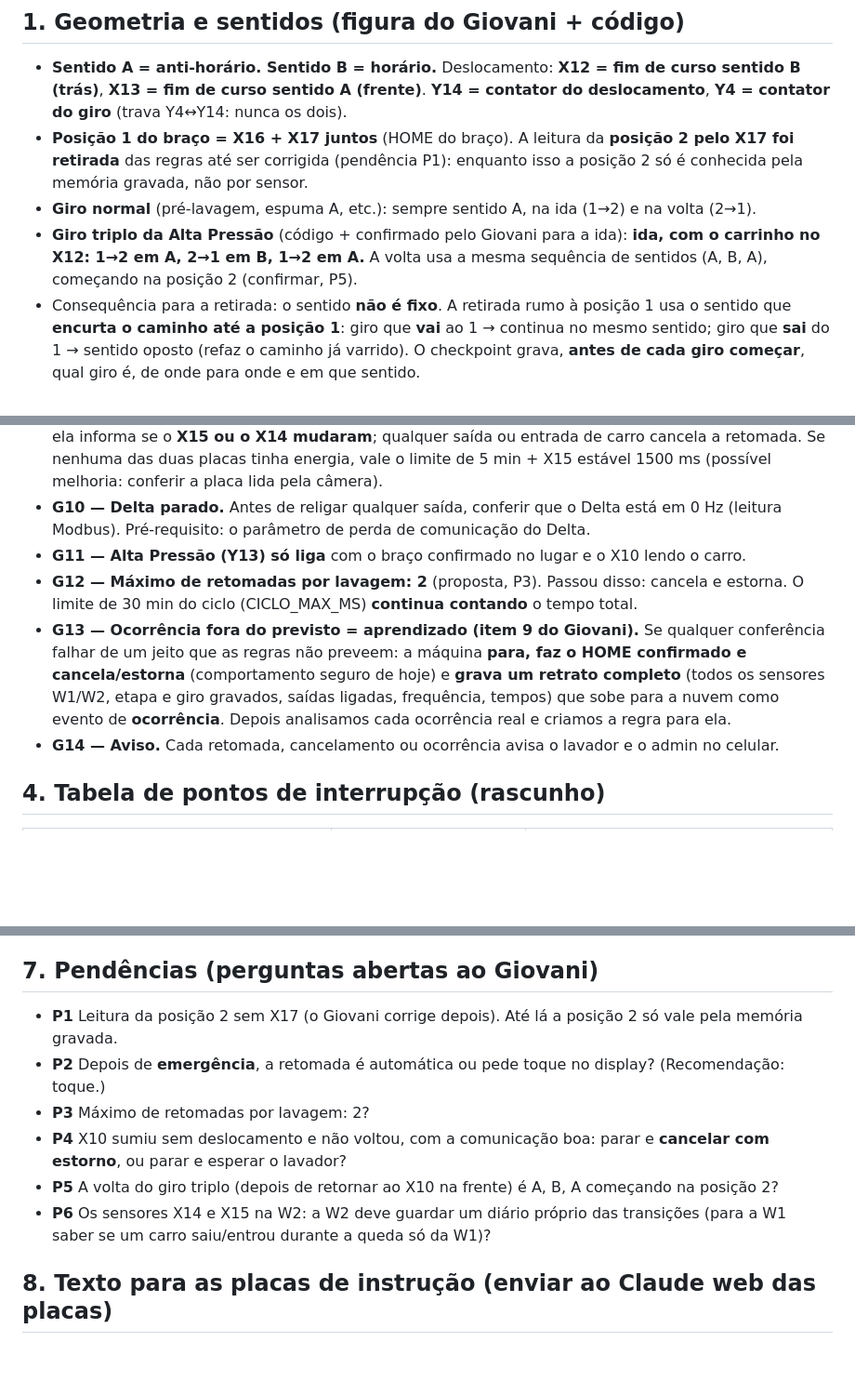
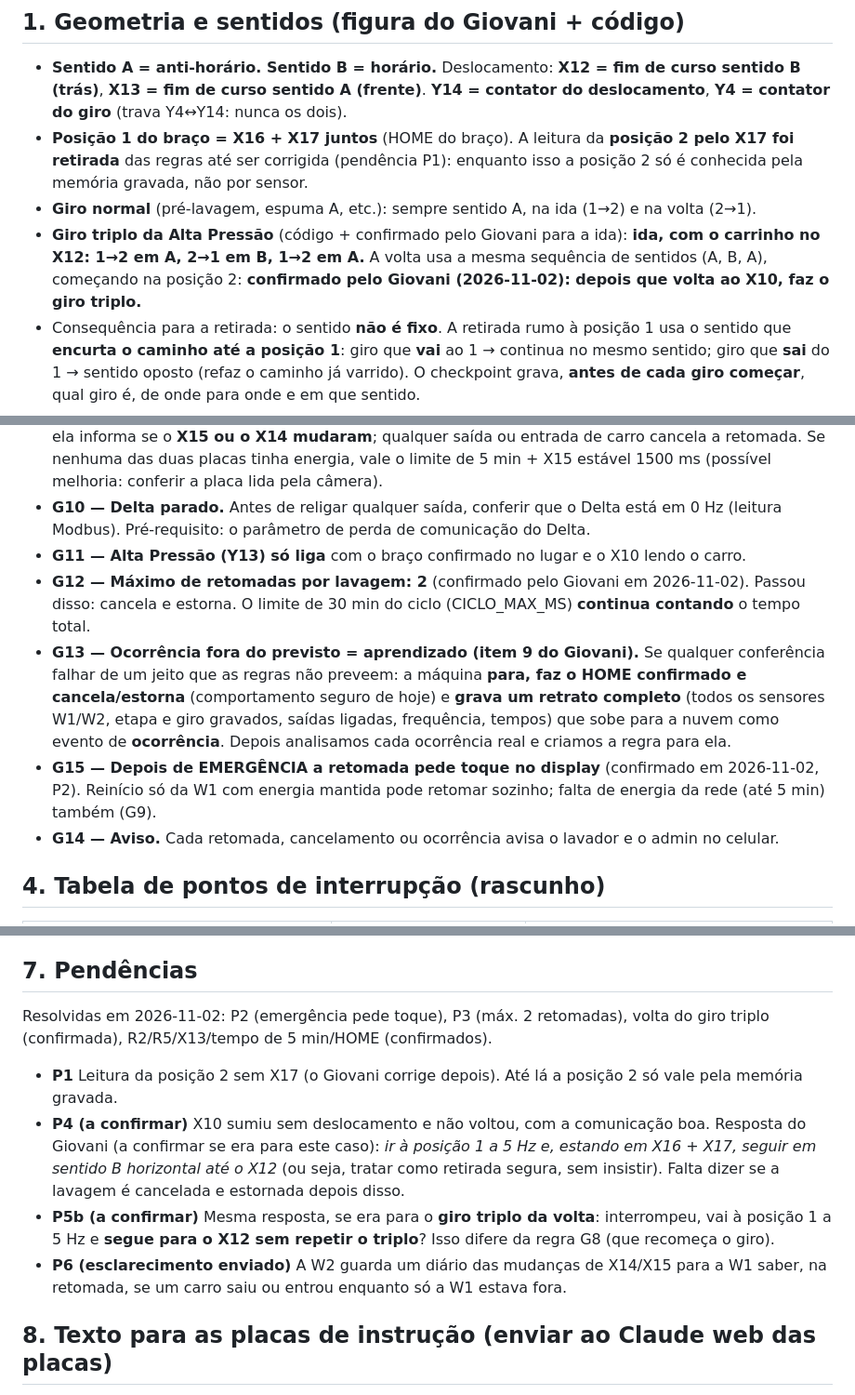
Before and after one commit to AndersD76/pili-lave, a Markdown page: docs/REGRAS_RETOMADA_CICLO.md, 3 parts joined by grey strips. Shown at 93% size. Rendered like a GitHub page; blank space fills up the shorter version.

Commit message:
docs: regras de retomada atualizadas com as decisoes do Giovani (emergencia pede toque, 2 retomadas, volta do triplo)
Co-Authored-By: Claude Sonnet 5.5 <noreply@anthropic.com>

```diff
--- a/docs/REGRAS_RETOMADA_CICLO.md
+++ b/docs/REGRAS_RETOMADA_CICLO.md
@@ -9,7 +9,7 @@ Objetivo (Giovani): **nunca perder uma lavagem**. Depois de um reinício ou qued
 - **Sentido A = anti-horário. Sentido B = horário.** Deslocamento: **X12 = fim de curso sentido B (trás)**, **X13 = fim de curso sentido A (frente)**. **Y14 = contator do deslocamento**, **Y4 = contator do giro** (trava Y4↔Y14: nunca os dois).
 - **Posição 1 do braço = X16 + X17 juntos** (HOME do braço). A leitura da **posição 2 pelo X17 foi retirada** das regras até ser corrigida (pendência P1): enquanto isso a posição 2 só é conhecida pela memória gravada, não por sensor.
 - **Giro normal** (pré-lavagem, espuma A, etc.): sempre sentido A, na ida (1→2) e na volta (2→1).
-- **Giro triplo da Alta Pressão** (código + confirmado pelo Giovani para a ida): **ida, com o carrinho no X12: 1→2 em A, 2→1 em B, 1→2 em A.** A volta usa a mesma sequência de sentidos (A, B, A), começando na posição 2 (confirmar, P5).
+- **Giro triplo da Alta Pressão** (código + confirmado pelo Giovani para a ida): **ida, com o carrinho no X12: 1→2 em A, 2→1 em B, 1→2 em A.** A volta usa a mesma sequência de sentidos (A, B, A), começando na posição 2: **confirmado pelo Giovani (2026-11-02): depois que volta ao X10, faz o giro triplo.**
 - Consequência para a retirada: o sentido **não é fixo**. A retirada rumo à posição 1 usa o sentido que **encurta o caminho até a posição 1**: giro que **vai** ao 1 → continua no mesmo sentido; giro que **sai** do 1 → sentido oposto (refaz o caminho já varrido). O checkpoint grava, **antes de cada giro começar**, qual giro é, de onde para onde e em que sentido.
 
 ## 2. Sensores usados (placa)
@@ -38,8 +38,9 @@ Obs. do Giovani: **X14 e X15 estão na W2**, então a máquina precisa saber se
 - **G9 — Retomada depois de falta de energia.** No máximo **5 minutos** sem energia (decisão do Giovani, 2026-11-02; vale para o texto das placas, seção 8). Se a **W2 ficou viva** durante a interrupção, ela informa se o **X15 ou o X14 mudaram**; qualquer saída ou entrada de carro cancela a retomada. Se nenhuma das duas placas tinha energia, vale o limite de 5 min + X15 estável 1500 ms (possível melhoria: conferir a placa lida pela câmera).
 - **G10 — Delta parado.** Antes de religar qualquer saída, conferir que o Delta está em 0 Hz (leitura Modbus). Pré-requisito: o parâmetro de perda de comunicação do Delta.
 - **G11 — Alta Pressão (Y13) só liga** com o braço confirmado no lugar e o X10 lendo o carro.
-- **G12 — Máximo de retomadas por lavagem: 2** (proposta, P3). Passou disso: cancela e estorna. O limite de 30 min do ciclo (CICLO_MAX_MS) **continua contando** o tempo total.
+- **G12 — Máximo de retomadas por lavagem: 2** (confirmado pelo Giovani em 2026-11-02). Passou disso: cancela e estorna. O limite de 30 min do ciclo (CICLO_MAX_MS) **continua contando** o tempo total.
 - **G13 — Ocorrência fora do previsto = aprendizado (item 9 do Giovani).** Se qualquer conferência falhar de um jeito que as regras não preveem: a máquina **para, faz o HOME confirmado e cancela/estorna** (comportamento seguro de hoje) e **grava um retrato completo** (todos os sensores W1/W2, etapa e giro gravados, saídas ligadas, frequência, tempos) que sobe para a nuvem como evento de **ocorrência**. Depois analisamos cada ocorrência real e criamos a regra para ela.
+- **G15 — Depois de EMERGÊNCIA a retomada pede toque no display** (confirmado em 2026-11-02, P2). Reinício só da W1 com energia mantida pode retomar sozinho; falta de energia da rede (até 5 min) também (G9).
 - **G14 — Aviso.** Cada retomada, cancelamento ou ocorrência avisa o lavador e o admin no celular.
 
 ## 4. Tabela de pontos de interrupção (rascunho)
@@ -72,14 +73,14 @@ Obs. do Giovani: **X14 e X15 estão na W2**, então a máquina precisa saber se
 2. **Fase 1:** G2 + G3 + G4 + G5 + G6 como regras de **proteção** do ciclo normal (valem mesmo sem reinício) e retomada recomeçando a etapa.
 3. **Fase 2:** retomada no meio do movimento, por etapa, cada uma **desligada por padrão** até testada na máquina em modo SECO.
 
-## 7. Pendências (perguntas abertas ao Giovani)
+## 7. Pendências
+
+Resolvidas em 2026-11-02: P2 (emergência pede toque), P3 (máx. 2 retomadas), volta do giro triplo (confirmada), R2/R5/X13/tempo de 5 min/HOME (confirmados).
 
 - **P1** Leitura da posição 2 sem X17 (o Giovani corrige depois). Até lá a posição 2 só vale pela memória gravada.
-- **P2** Depois de **emergência**, a retomada é automática ou pede toque no display? (Recomendação: toque.)
-- **P3** Máximo de retomadas por lavagem: 2?
-- **P4** X10 sumiu sem deslocamento e não voltou, com a comunicação boa: parar e **cancelar com estorno**, ou parar e esperar o lavador?
-- **P5** A volta do giro triplo (depois de retornar ao X10 na frente) é A, B, A começando na posição 2?
-- **P6** Os sensores X14 e X15 na W2: a W2 deve guardar um diário próprio das transições (para a W1 saber se um carro saiu/entrou durante a queda só da W1)?
+- **P4 (a confirmar)** X10 sumiu sem deslocamento e não voltou, com a comunicação boa. Resposta do Giovani (a confirmar se era para este caso): *ir à posição 1 a 5 Hz e, estando em X16 + X17, seguir em sentido B horizontal até o X12* (ou seja, tratar como retirada segura, sem insistir). Falta dizer se a lavagem é cancelada e estornada depois disso.
+- **P5b (a confirmar)** Mesma resposta, se era para o **giro triplo da volta**: interrompeu, vai à posição 1 a 5 Hz e **segue para o X12 sem repetir o triplo**? Isso difere da regra G8 (que recomeça o giro).
+- **P6 (esclarecimento enviado)** A W2 guarda um diário das mudanças de X14/X15 para a W1 saber, na retomada, se um carro saiu ou entrou enquanto só a W1 estava fora.
 
 ## 8. Texto para as placas de instrução (enviar ao Claude web das placas)
 
```
